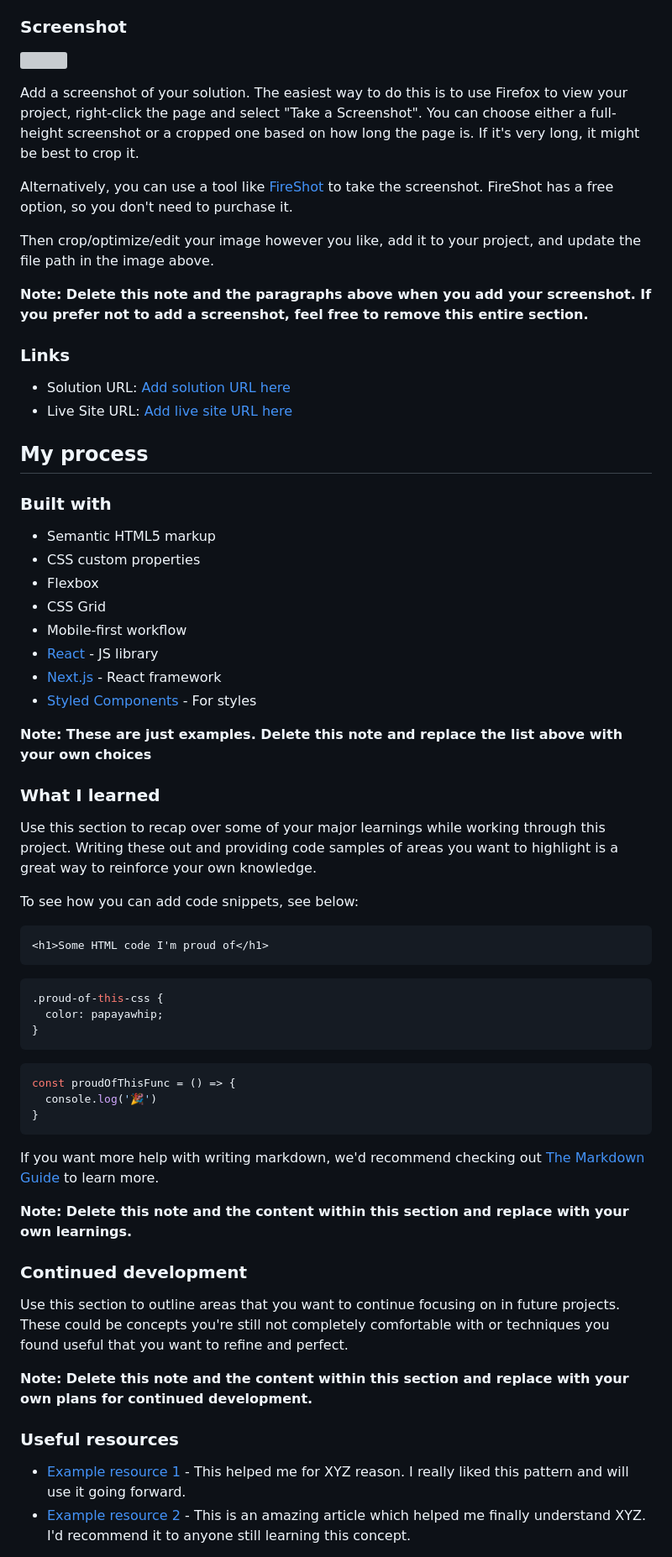
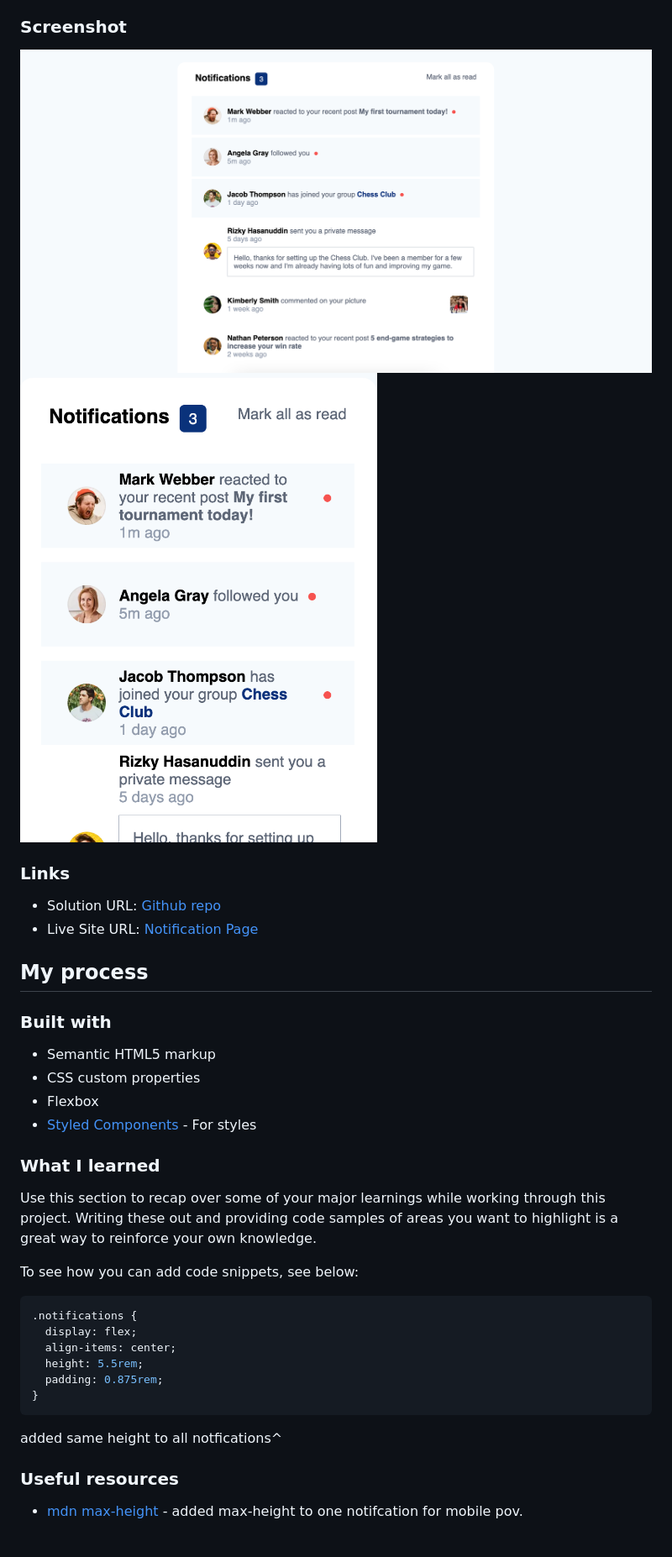
Before and after one commit to michaelr47/NotificationsPage, a Markdown page: README-template.md, the part around the change printed below. Shown: that part at 84% size. GitHub-like rendering; pictures changed too: assets/images/desktop notifications page.png (added), assets/images/mobile notifications page.png (added); grey boxes are pictures that could not be loaded.

Commit message:
feat screenshots and update readme

````diff
--- a/README-template.md
+++ b/README-template.md
@@ -31,20 +31,14 @@ Users should be able to:
 
 ### Screenshot
 
-![](./screenshot.jpg)
+![](./assets/images/desktop%20notifications%20page.png)
+![](./assets/images/mobile%20notifications%20page.png)
 
-Add a screenshot of your solution. The easiest way to do this is to use Firefox to view your project, right-click the page and select "Take a Screenshot". You can choose either a full-height screenshot or a cropped one based on how long the page is. If it's very long, it might be best to crop it.
-
-Alternatively, you can use a tool like [FireShot](https://getfireshot.com/) to take the screenshot. FireShot has a free option, so you don't need to purchase it.
-
-Then crop/optimize/edit your image however you like, add it to your project, and update the file path in the image above.
-
-**Note: Delete this note and the paragraphs above when you add your screenshot. If you prefer not to add a screenshot, feel free to remove this entire section.**
 
 ### Links
 
-- Solution URL: [Add solution URL here](https://your-solution-url.com)
-- Live Site URL: [Add live site URL here](https://your-live-site-url.com)
+- Solution URL: [Github repo](https://github.com/michaelr47/NotificationsPage)
+- Live Site URL: [Notification Page](https://your-live-site-url.com)
 
 ## My process
 
@@ -53,13 +47,8 @@ Then crop/optimize/edit your image however you like, add it to your project, and
 - Semantic HTML5 markup
 - CSS custom properties
 - Flexbox
-- CSS Grid
-- Mobile-first workflow
-- [React](https://reactjs.org/) - JS library
-- [Next.js](https://nextjs.org/) - React framework
 - [Styled Components](https://styled-components.com/) - For styles
 
-**Note: These are just examples. Delete this note and replace the list above with your own choices**
 
 ### What I learned
 
@@ -67,32 +56,17 @@ Use this section to recap over some of your major learnings while working throug
 
 To see how you can add code snippets, see below:
 
-```html
-<h1>Some HTML code I'm proud of</h1>
-```
 ```css
-.proud-of-this-css {
-  color: papayawhip;
+.notifications {
+  display: flex;
+  align-items: center;
+  height: 5.5rem;
+  padding: 0.875rem;
 }
 ```
-```js
-const proudOfThisFunc = () => {
-  console.log('🎉')
-}
-```
-
-If you want more help with writing markdown, we'd recommend checking out [The Markdown Guide](https://www.markdownguide.org/) to learn more.
-
-**Note: Delete this note and the content within this section and replace with your own learnings.**
-
-### Continued development
-
-Use this section to outline areas that you want to continue focusing on in future projects. These could be concepts you're still not completely comfortable with or techniques you found useful that you want to refine and perfect.
-
-**Note: Delete this note and the content within this section and replace with your own plans for continued development.**
+added same height to all notfications^
 
 ### Useful resources
 
-- [Example resource 1](https://www.example.com) - This helped me for XYZ reason. I really liked this pattern and will use it going forward.
-- [Example resource 2](https://www.example.com) - This is an amazing article which helped me finally understand XYZ. I'd recommend it to anyone still learning this concept.
+- [mdn max-height](https://developer.mozilla.org/en-US/docs/Web/CSS/max-height) - added max-height to one notifcation for mobile pov.
 
````
Also changed, not shown: other parts of README-template.md (+1 -12 lines), README.md (deleted, +0 -96 lines).
